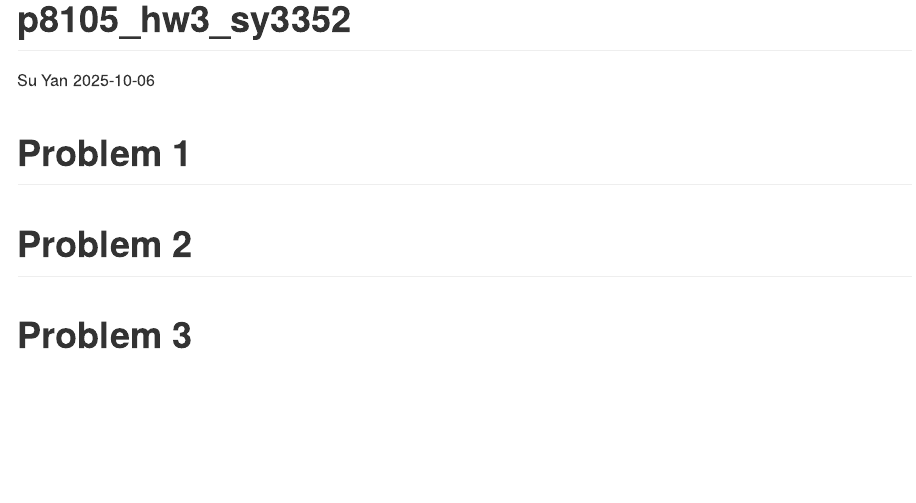
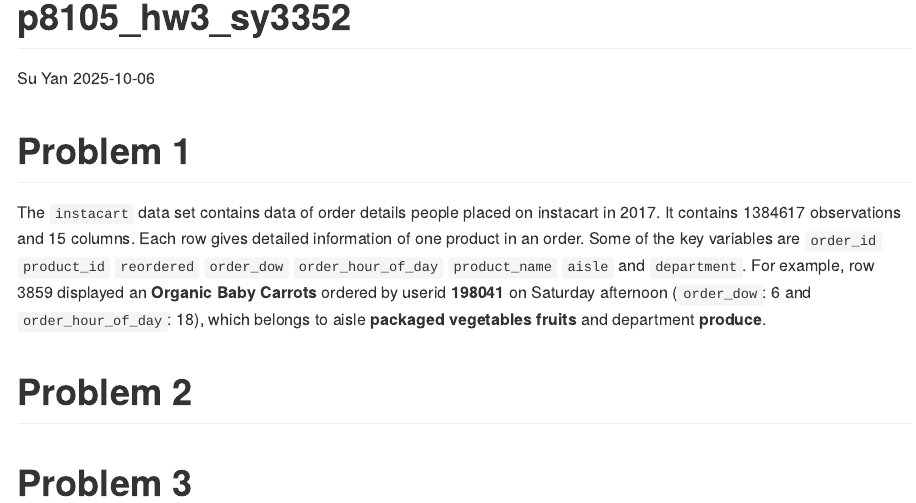
Before and after one commit to SuLaurenY/p8105_hw3_sy3352, an R Markdown document (p8105_hw3_sy3352.Rmd): the page in a window 1100 px wide, from its top. The pictures show the output file p8105_hw3_sy3352.md that the author committed with the source, drawn offline in the style of GitHub.

Commit message:
Problem 1 - Imported Instacart data and and described the dataset.

```diff
--- a/p8105_hw3_sy3352.Rmd
+++ b/p8105_hw3_sy3352.Rmd
@@ -14,6 +14,9 @@ data("instacart")
 
 # Problem 1
 
+The `instacart` data set contains data of order details people placed on instacart in 2017. It contains `r nrow(instacart)` observations and `r ncol(instacart)` columns. Each row gives detailed information of one product in an order. Some of the key variables are `order_id` `product_id` `reordered` `order_dow` `order_hour_of_day` `product_name` `aisle` and `department`. For example, row 3859 displayed an **Organic Baby Carrots**
+ ordered by userid **198041** on Saturday afternoon (`order_dow`: 6 and `order_hour_of_day`: 18), which belongs to aisle **packaged vegetables fruits** and department **produce**.
+
 # Problem 2
 
 # Problem 3
```
Also changed, not shown: p8105_hw3_sy3352.md.
